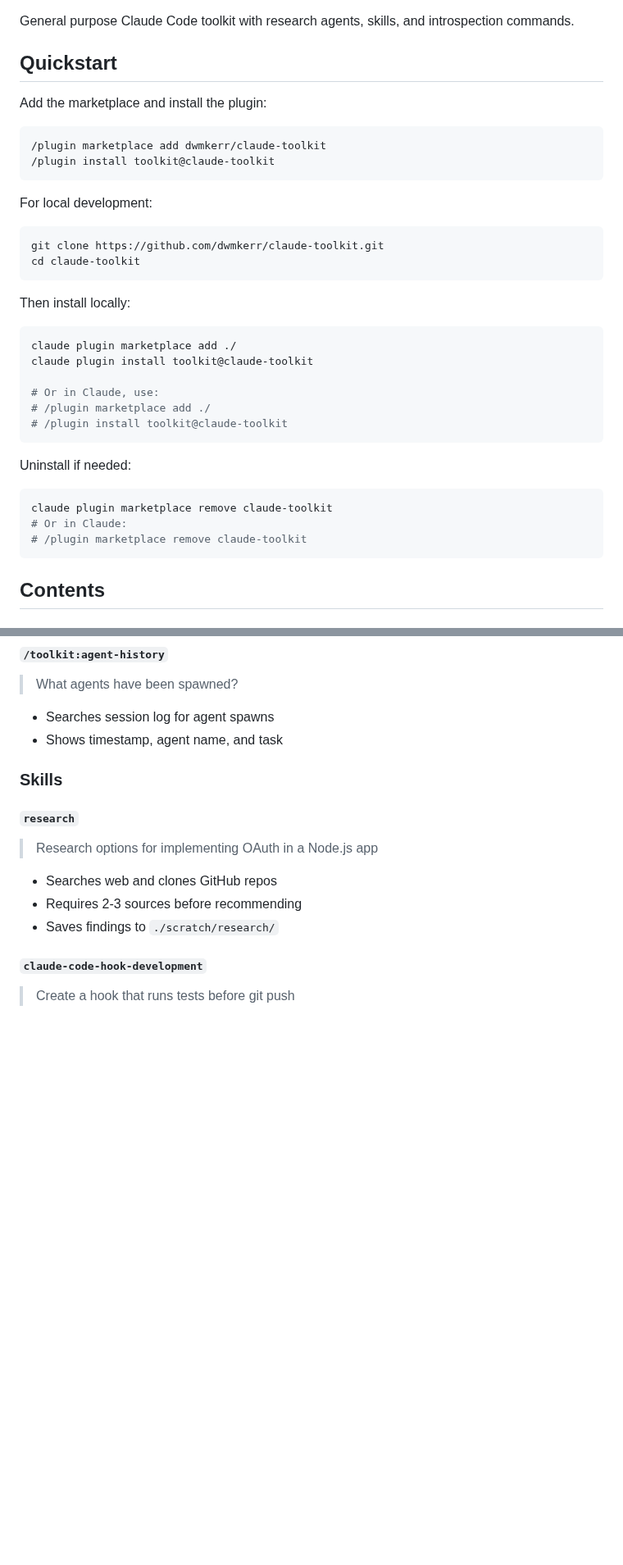
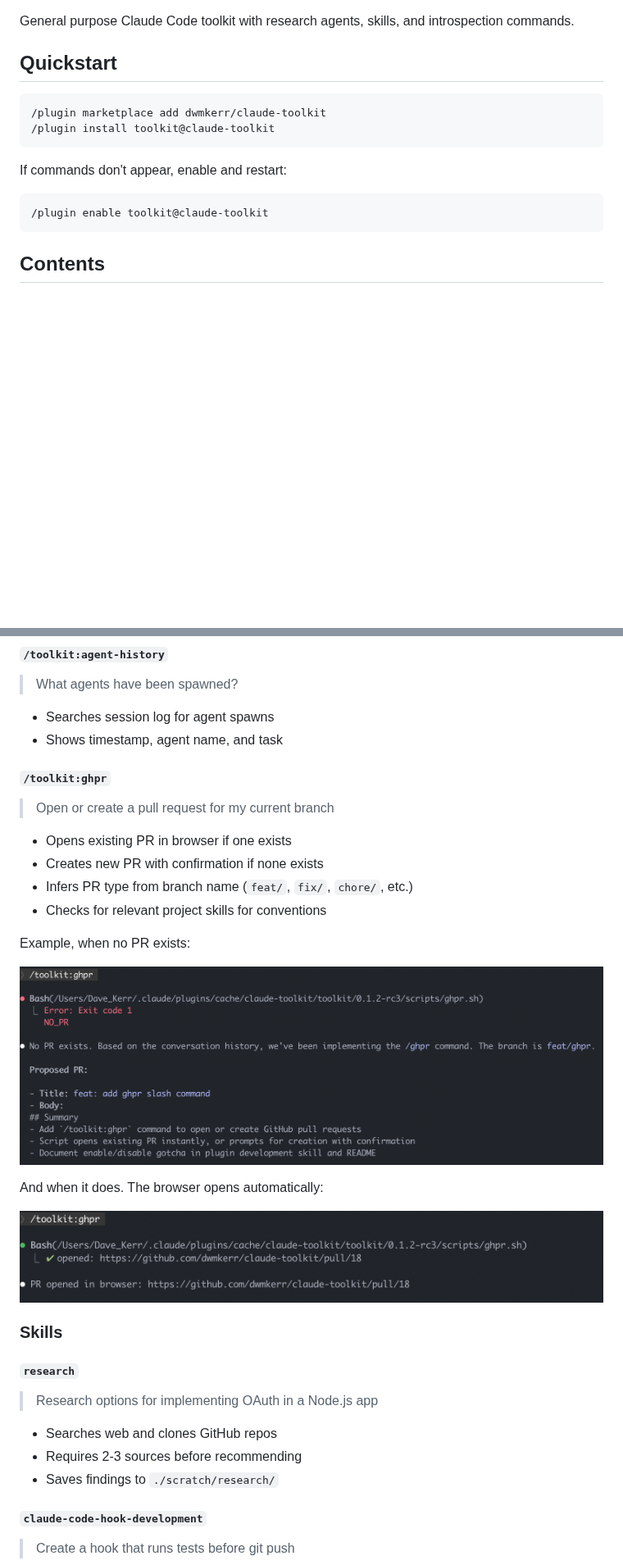
Before and after one commit to dwmkerr/claude-toolkit, a Markdown page: README.md, 2 parts joined by grey strips. Shown at 82% size. Rendered like a GitHub page; pictures changed too: docs/ghpr/ghpr-doesnt-exist.png (added), docs/ghpr/ghpr-exists.png (added); blank space fills up the shorter version.

Commit message:
feat: add ghpr slash command (#18)
* feat: add ghpr slash command

- Add /toolkit:ghpr command to open or create GitHub pull requests
- Script opens existing PR instantly via fast path
- Prompts for creation with confirmation if no PR exists
- Document enable/disable gotcha in plugin development skill and README

* docs: add ghpr screenshots and update README

* docs: simplify quickstart, add developer guide section

* docs: add make bump to developer guide

````diff
--- a/README.md
+++ b/README.md
@@ -4,37 +4,15 @@ General purpose Claude Code toolkit with research agents, skills, and introspect
 
 ## Quickstart
 
-Add the marketplace and install the plugin:
-
 ```
 /plugin marketplace add dwmkerr/claude-toolkit
 /plugin install toolkit@claude-toolkit
 ```
 
-For local development:
+If commands don't appear, enable and restart:
 
-```bash
-git clone https://github.com/dwmkerr/claude-toolkit.git
-cd claude-toolkit
 ```
-
-Then install locally:
-
-```bash
-claude plugin marketplace add ./
-claude plugin install toolkit@claude-toolkit
-
-# Or in Claude, use:
-# /plugin marketplace add ./
-# /plugin install toolkit@claude-toolkit
-```
-
-Uninstall if needed:
-
-```bash
-claude plugin marketplace remove claude-toolkit
-# Or in Claude:
-# /plugin marketplace remove claude-toolkit
+/plugin enable toolkit@claude-toolkit
 ```
 
 ## Contents
@@ -55,6 +33,23 @@ See [skill history examples](./docs/examples/skill-history).
 
 - Searches session log for agent spawns
 - Shows timestamp, agent name, and task
+
+#### `/toolkit:ghpr`
+
+> Open or create a pull request for my current branch
+
+- Opens existing PR in browser if one exists
+- Creates new PR with confirmation if none exists
+- Infers PR type from branch name (`feat/`, `fix/`, `chore/`, etc.)
+- Checks for relevant project skills for conventions
+
+Example, when no PR exists:
+
+![Screenshot of ghpr when the PR doesn't exist](./docs/ghpr/ghpr-doesnt-exist.png)
+
+And when it does. The browser opens automatically:
+
+![Screenshot of ghpr when the PR exists](./docs/ghpr/ghpr-exists.png)
 
 ### Skills
 
````
Also changed, not shown: other parts of README.md (+27 -0 lines), 4 other files.
